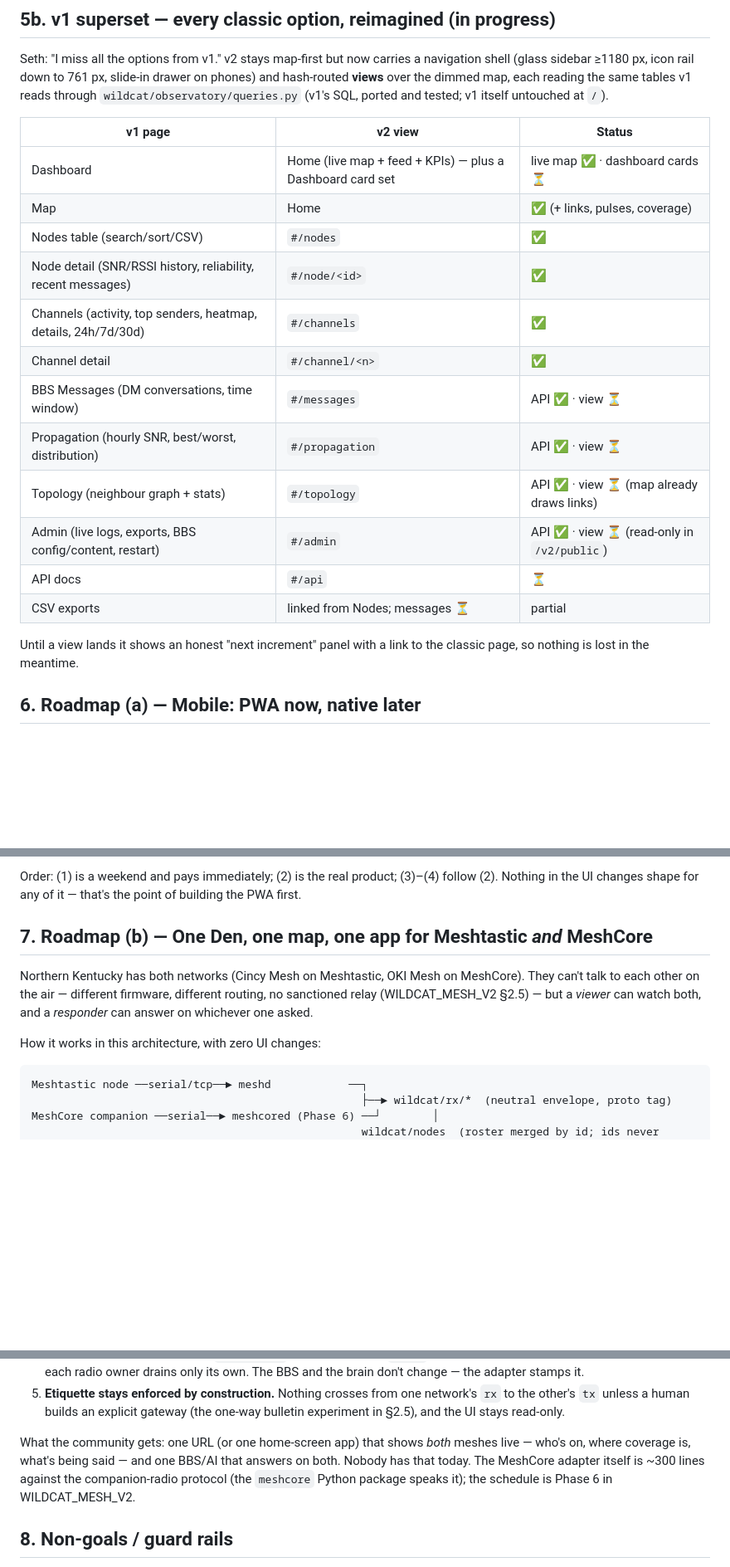
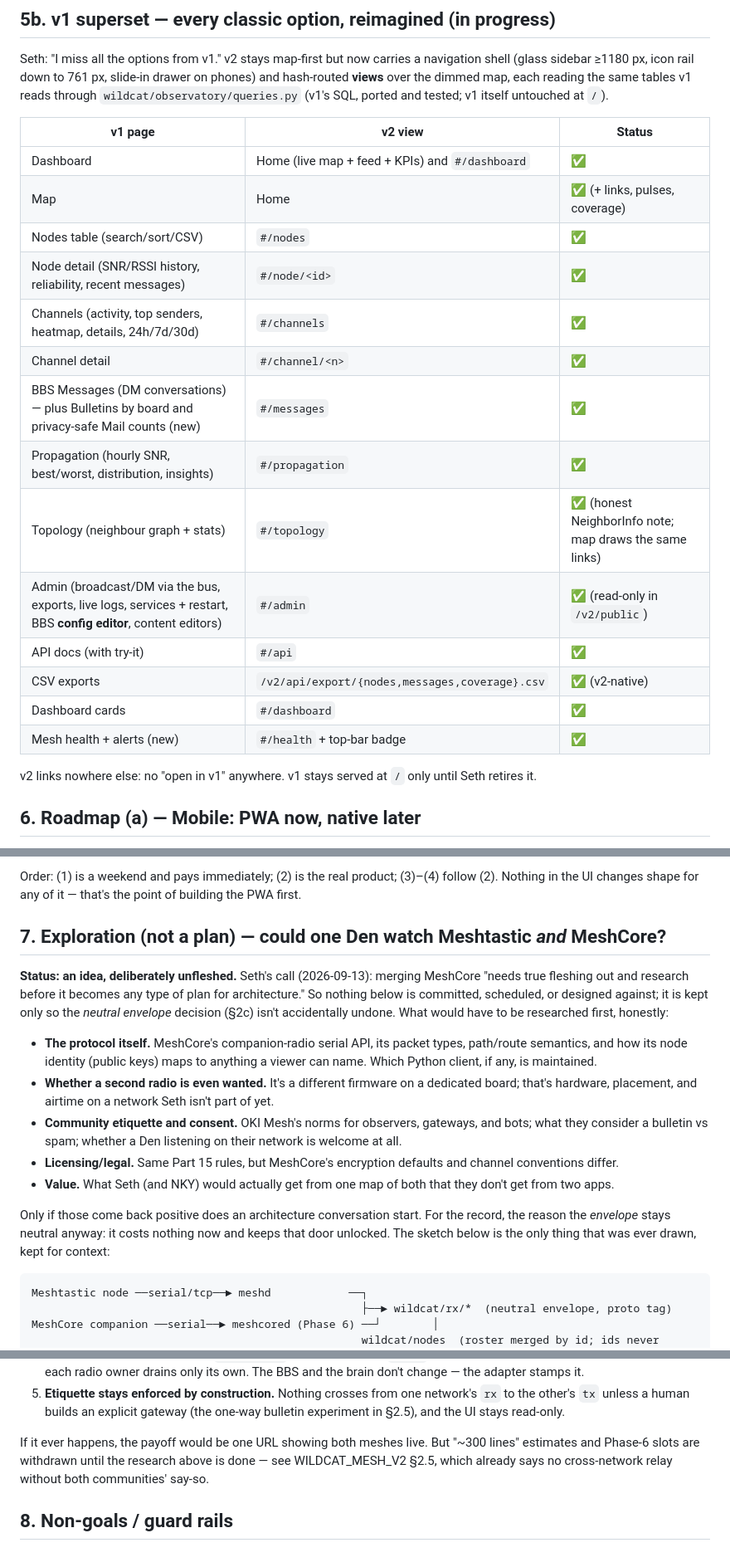
Before and after one commit to RedThoroughbred/Wildcat-Mesh-System, a Markdown page: docs/OBSERVATORY_V2.md, 3 parts joined by grey strips. Shown at 83% size. Rendered like a GitHub page; blank space fills up the shorter version.

Commit message:
docs: MeshCore demoted to an exploration needing research (Seth); superset matrix complete, no v1 links
Co-Authored-By: Claude Fable 5.1 <noreply@anthropic.com>

````diff
--- a/docs/OBSERVATORY_V2.md
+++ b/docs/OBSERVATORY_V2.md
@@ -179,21 +179,23 @@ ported and tested; v1 itself untouched at `/`).
 
 | v1 page | v2 view | Status |
 |---|---|---|
-| Dashboard | Home (live map + feed + KPIs) — plus a Dashboard card set | live map ✅ · dashboard cards ⏳ |
+| Dashboard | Home (live map + feed + KPIs) and `#/dashboard` | ✅ |
 | Map | Home | ✅ (+ links, pulses, coverage) |
 | Nodes table (search/sort/CSV) | `#/nodes` | ✅ |
 | Node detail (SNR/RSSI history, reliability, recent messages) | `#/node/<id>` | ✅ |
 | Channels (activity, top senders, heatmap, details, 24h/7d/30d) | `#/channels` | ✅ |
 | Channel detail | `#/channel/<n>` | ✅ |
-| BBS Messages (DM conversations, time window) | `#/messages` | API ✅ · view ⏳ |
-| Propagation (hourly SNR, best/worst, distribution) | `#/propagation` | API ✅ · view ⏳ |
-| Topology (neighbour graph + stats) | `#/topology` | API ✅ · view ⏳ (map already draws links) |
-| Admin (live logs, exports, BBS config/content, restart) | `#/admin` | API ✅ · view ⏳ (read-only in `/v2/public`) |
-| API docs | `#/api` | ⏳ |
-| CSV exports | linked from Nodes; messages ⏳ | partial |
+| BBS Messages (DM conversations) — plus Bulletins by board and privacy-safe Mail counts (new) | `#/messages` | ✅ |
+| Propagation (hourly SNR, best/worst, distribution, insights) | `#/propagation` | ✅ |
+| Topology (neighbour graph + stats) | `#/topology` | ✅ (honest NeighborInfo note; map draws the same links) |
+| Admin (broadcast/DM via the bus, exports, live logs, services + restart, BBS **config editor**, content editors) | `#/admin` | ✅ (read-only in `/v2/public`) |
+| API docs (with try-it) | `#/api` | ✅ |
+| CSV exports | `/v2/api/export/{nodes,messages,coverage}.csv` | ✅ (v2-native) |
+| Dashboard cards | `#/dashboard` | ✅ |
+| Mesh health + alerts (new) | `#/health` + top-bar badge | ✅ |
 
-Until a view lands it shows an honest "next increment" panel with a link to the
-classic page, so nothing is lost in the meantime.
+v2 links nowhere else: no "open in v1" anywhere. v1 stays served at `/` only
+until Seth retires it.
 
 ## 6. Roadmap (a) — Mobile: PWA now, native later
 
@@ -243,14 +245,32 @@ Order: (1) is a weekend and pays immediately; (2) is the real product; (3)–(4)
 follow (2). Nothing in the UI changes shape for any of it — that's the point of
 building the PWA first.
 
-## 7. Roadmap (b) — One Den, one map, one app for Meshtastic *and* MeshCore
+## 7. Exploration (not a plan) — could one Den watch Meshtastic *and* MeshCore?
 
-Northern Kentucky has both networks (Cincy Mesh on Meshtastic, OKI Mesh on
-MeshCore). They can't talk to each other on the air — different firmware,
-different routing, no sanctioned relay (WILDCAT_MESH_V2 §2.5) — but a *viewer*
-can watch both, and a *responder* can answer on whichever one asked.
+**Status: an idea, deliberately unfleshed.** Seth's call (2026-09-13): merging
+MeshCore "needs true fleshing out and research before it becomes any type of
+plan for architecture." So nothing below is committed, scheduled, or designed
+against; it is kept only so the *neutral envelope* decision (§2c) isn't
+accidentally undone. What would have to be researched first, honestly:
 
-How it works in this architecture, with zero UI changes:
+- **The protocol itself.** MeshCore's companion-radio serial API, its packet
+  types, path/route semantics, and how its node identity (public keys) maps
+  to anything a viewer can name. Which Python client, if any, is maintained.
+- **Whether a second radio is even wanted.** It's a different firmware on a
+  dedicated board; that's hardware, placement, and airtime on a network Seth
+  isn't part of yet.
+- **Community etiquette and consent.** OKI Mesh's norms for observers,
+  gateways, and bots; what they consider a bulletin vs spam; whether a Den
+  listening on their network is welcome at all.
+- **Licensing/legal.** Same Part 15 rules, but MeshCore's encryption defaults
+  and channel conventions differ.
+- **Value.** What Seth (and NKY) would actually get from one map of both that
+  they don't get from two apps.
+
+Only if those come back positive does an architecture conversation start. For
+the record, the reason the *envelope* stays neutral anyway: it costs nothing
+now and keeps that door unlocked. The sketch below is the only thing that was
+ever drawn, kept for context:
 
 ```
 Meshtastic node ──serial/tcp──► meshd            ──┐
@@ -280,11 +300,10 @@ MeshCore companion ──serial──► meshcored (Phase 6) ──┘
    network's `rx` to the other's `tx` unless a human builds an explicit gateway
    (the one-way bulletin experiment in §2.5), and the UI stays read-only.
 
-What the community gets: one URL (or one home-screen app) that shows *both*
-meshes live — who's on, where coverage is, what's being said — and one BBS/AI
-that answers on both. Nobody has that today. The MeshCore adapter itself is
-~300 lines against the companion-radio protocol (the `meshcore` Python package
-speaks it); the schedule is Phase 6 in WILDCAT_MESH_V2.
+If it ever happens, the payoff would be one URL showing both meshes live. But
+"~300 lines" estimates and Phase-6 slots are withdrawn until the research above
+is done — see WILDCAT_MESH_V2 §2.5, which already says no cross-network relay
+without both communities' say-so.
 
 ## 8. Non-goals / guard rails
 - No writes to the radio from the UI in v2.1 (read-only command center; sending
````
